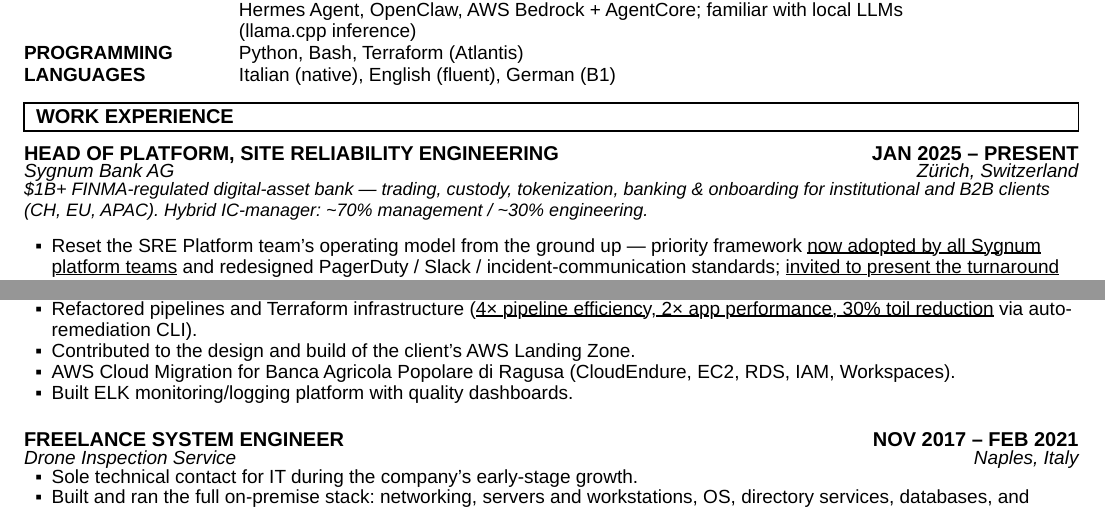
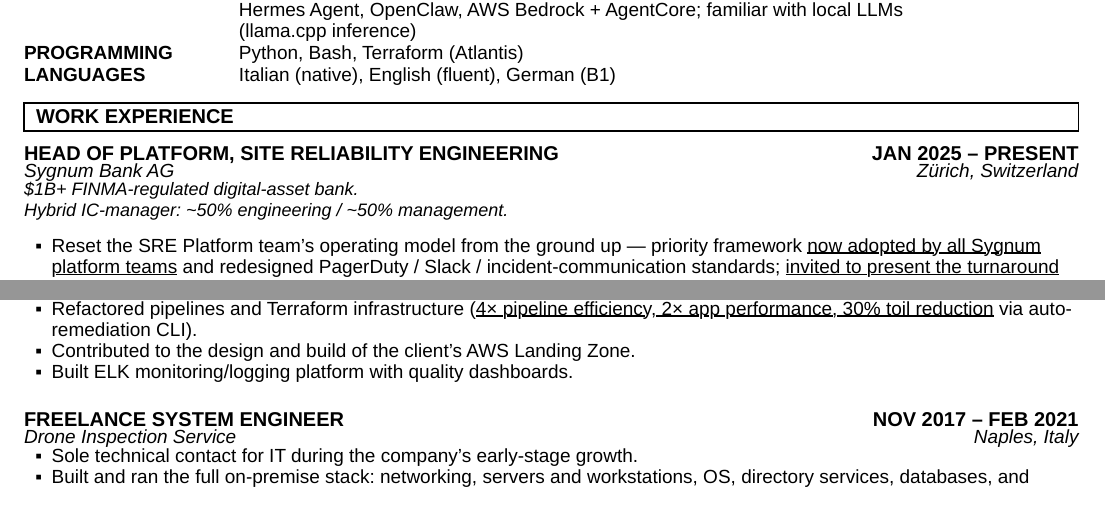
Before and after one commit to Cesarsk/lucacesarano-resume, a Typst document (main.typ): two parts of page 1 of 2, joined at a grey line, cut so that both start at the same text. Compiled offline with Typst 0.15; a missing font is replaced by an installed copy or a similar font.

Commit message:
simplify Sygnum descriptor; set 50/50 split; drop Banca Agricola bullet
- Head of Platform descriptor trimmed to "$1B+ FINMA-regulated digital-asset
  bank" on its own line; role split set to ~50% engineering / ~50% management
- remove the Banca Agricola Popolare di Ragusa migration bullet from the
  Storm Reply role

Co-Authored-By: Claude Opus 4.8 <noreply@anthropic.com>

```diff
--- a/main.typ
+++ b/main.typ
@@ -124,7 +124,7 @@
 #role("Head of Platform, Site Reliability Engineering", "JAN 2025 – PRESENT")
 #company("Sygnum Bank AG", "Zürich, Switzerland")
 
-#text(size: 9pt, style: "italic")[\$1B+ FINMA-regulated digital-asset bank — trading, custody, tokenization, banking & onboarding for institutional and B2B clients (CH, EU, APAC). Hybrid IC-manager: \~70% management / \~30% engineering.]
+#text(size: 9pt, style: "italic")[\$1B+ FINMA-regulated digital-asset bank. #linebreak() Hybrid IC-manager: \~50% engineering / \~50% management.]
 
 - Reset the SRE Platform team's operating model from the ground up — priority framework #underline[now adopted by all Sygnum platform teams] and redesigned PagerDuty / Slack / incident-communication standards; #underline[invited to present the turnaround company-wide].
 - External-team request backlog cut from #underline[40+ to \<10]. #underline[Two consecutive PIs at 100% objective completion] across Platform SRE, DevEx, and Security.
@@ -165,7 +165,6 @@
 
 - Refactored pipelines and Terraform infrastructure (#underline[4× pipeline efficiency, 2× app performance, 30% toil reduction] via auto-remediation CLI).
 - Contributed to the design and build of the client's AWS Landing Zone.
-- AWS Cloud Migration for Banca Agricola Popolare di Ragusa (CloudEndure, EC2, RDS, IAM, Workspaces).
 - Built ELK monitoring/logging platform with quality dashboards.
 
 #v(0.6em)
```
